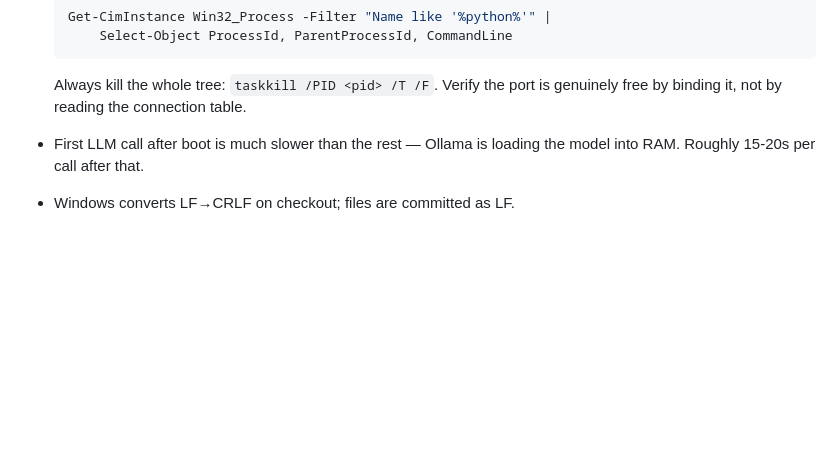
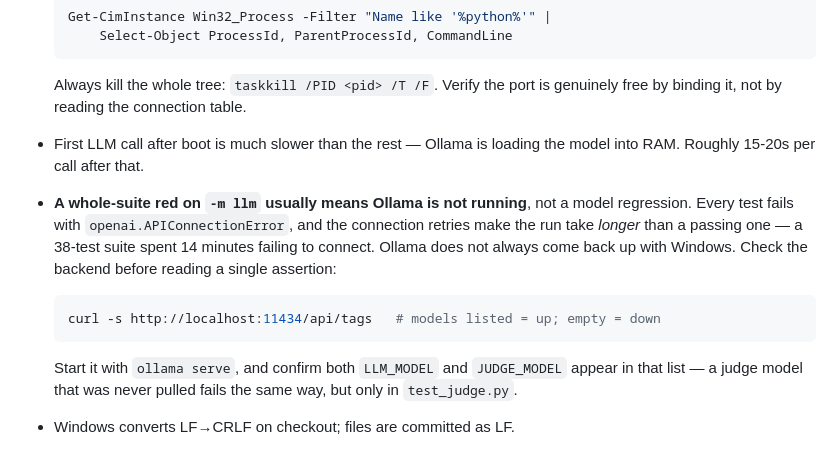
Before and after one commit to muhammadasif2017/helpdesk-copilot, a Markdown page: CLAUDE.md, the part around the change. GitHub-like rendering; blank space fills up the shorter version.

Commit message:
Document Ollama-down as the cause of a whole-suite llm red

````diff
--- a/CLAUDE.md
+++ b/CLAUDE.md
@@ -124,6 +124,19 @@ uv sync --extra tracing                                 # SDK, optional extra
   genuinely free by binding it, not by reading the connection table.
 - First LLM call after boot is much slower than the rest — Ollama is loading the
   model into RAM. Roughly 15-20s per call after that.
+- **A whole-suite red on `-m llm` usually means Ollama is not running**, not a
+  model regression. Every test fails with `openai.APIConnectionError`, and the
+  connection retries make the run take *longer* than a passing one — a 38-test
+  suite spent 14 minutes failing to connect. Ollama does not always come back up
+  with Windows. Check the backend before reading a single assertion:
+
+  ```bash
+  curl -s http://localhost:11434/api/tags   # models listed = up; empty = down
+  ```
+
+  Start it with `ollama serve`, and confirm both `LLM_MODEL` and `JUDGE_MODEL`
+  appear in that list — a judge model that was never pulled fails the same way,
+  but only in `test_judge.py`.
 - Windows converts LF→CRLF on checkout; files are committed as LF.
 - Langfuse's headless bootstrap validates `LANGFUSE_INIT_USER_EMAIL` as a real
   email. `dev@localhost` fails, and the container then crash-loops reporting only
````
